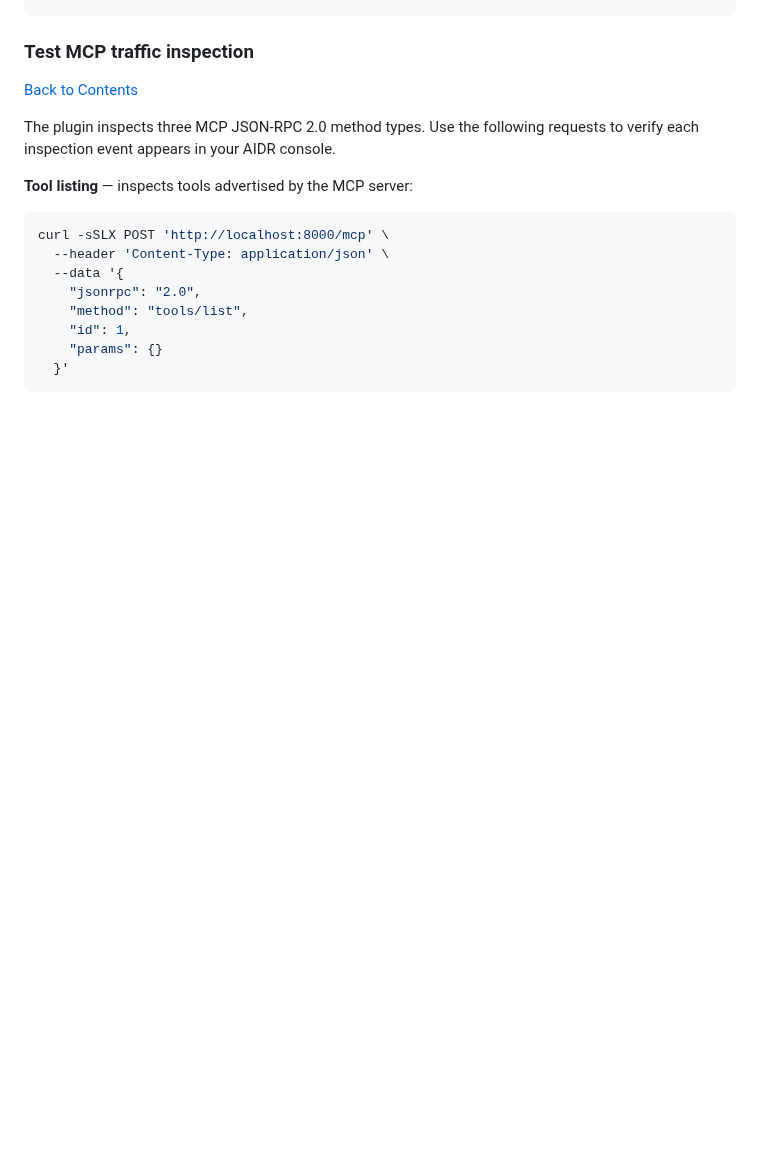
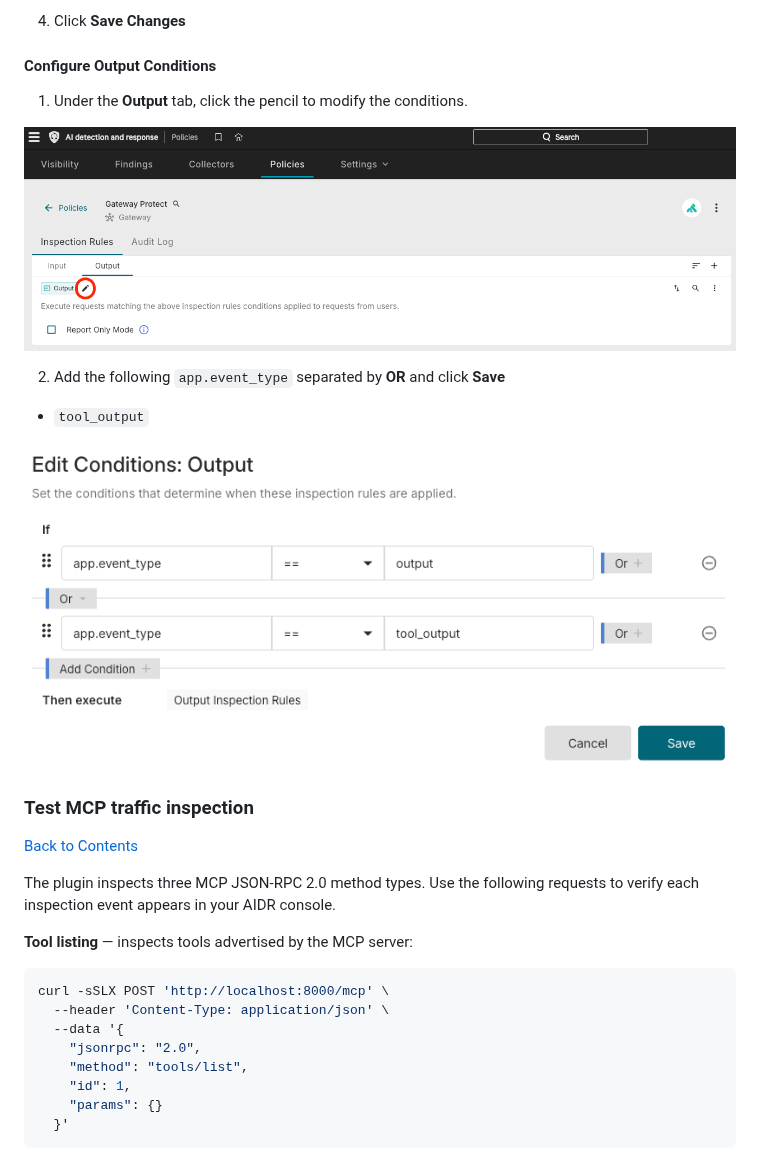
Before and after one commit to CrowdStrike/aidr-kong, a Markdown page: README.md, the part around one of its changes. Drawn GitHub-style; pictures changed too: assets/edit_output_conditions.png (added), assets/set_output_conditions.png (added); blank space fills up the shorter version.

Commit message:
chore(docs): add policy guide for MCP events (#24)

```diff
--- a/README.md
+++ b/README.md
@@ -724,3 +754,17 @@ vaults:
+4. Click **Save Changes**
+
+#### Configure Output Conditions
+
+1. Under the **Output** tab, click the pencil to modify the conditions.
+
+![](assets/edit_output_conditions.png)
+
+2. Add the following `app.event_type` separated by **OR** and click **Save**
+- `tool_output`
+
+![](assets/set_output_conditions.png)
+
+
 ### Test MCP traffic inspection
 
 [Back to Contents](#contents)
```
Also changed, not shown: other parts of README.md (+30 -0 lines), assets/edit-policy.png (added), assets/edit_input_conditions.png (added), assets/set_input_conditions.png (added), assets/set_input_rules.png (added).
